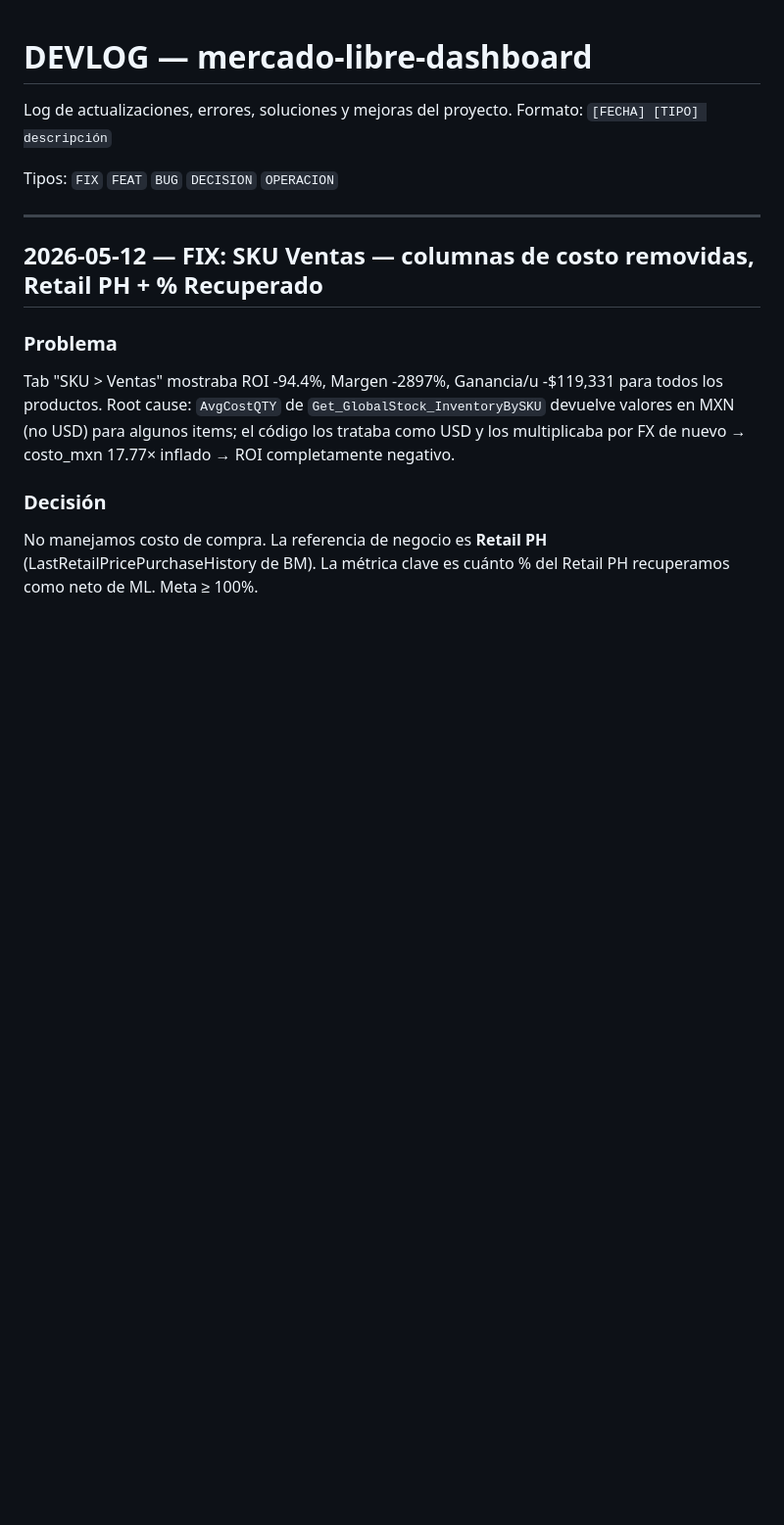
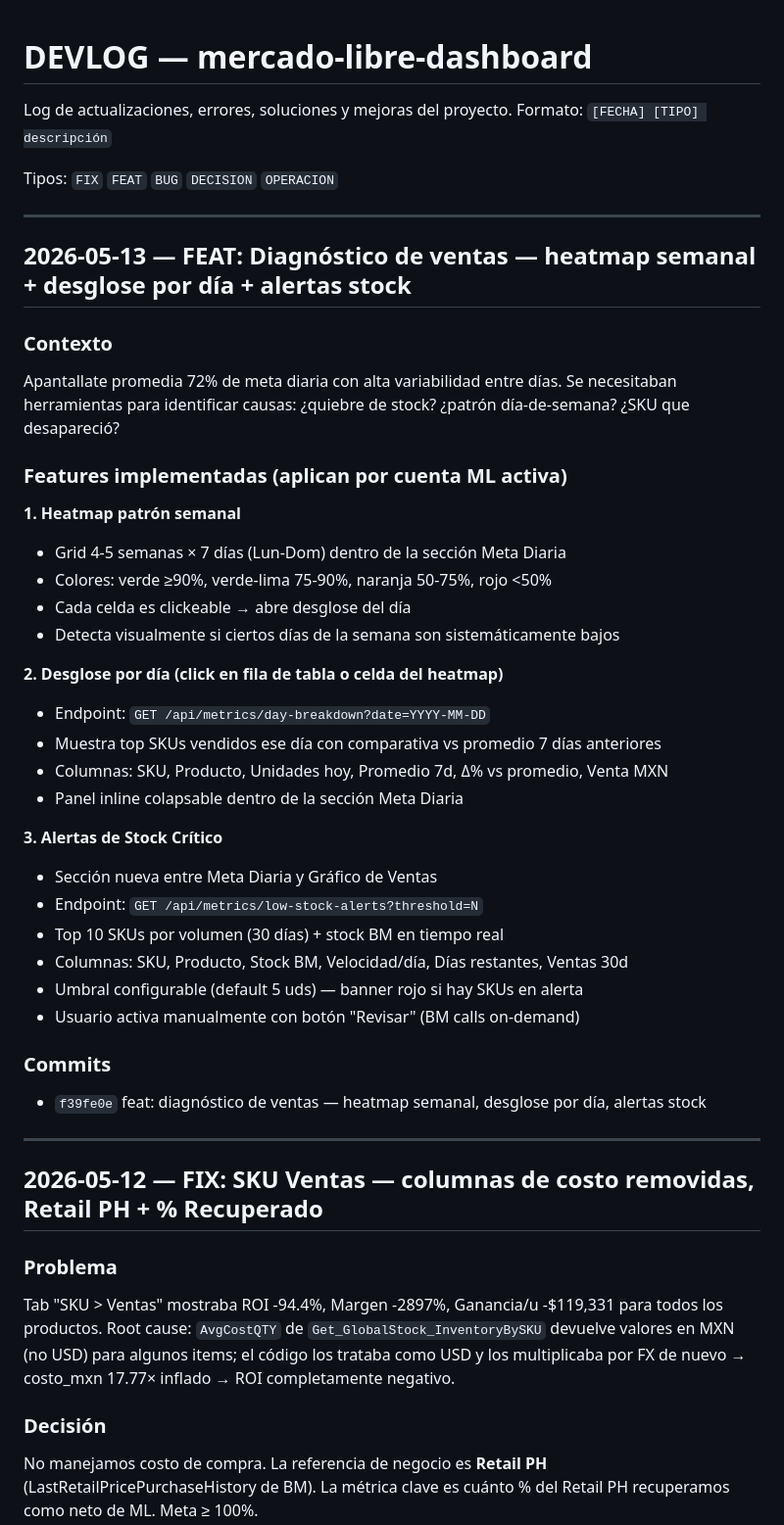
Before and after one commit to ApantallateMX/mercado-libre-dashboard, a Markdown page: DEVLOG.md, the part around the change. Shown at 98% size. GitHub-like rendering; blank space fills up the shorter version.

Commit message:
docs: DEVLOG diagnóstico de ventas 2026-05-13

```diff
--- a/DEVLOG.md
+++ b/DEVLOG.md
@@ -4,6 +4,39 @@ Log de actualizaciones, errores, soluciones y mejoras del proyecto.
 Formato: `[FECHA] [TIPO] descripción`
 
 Tipos: `FIX` `FEAT` `BUG` `DECISION` `OPERACION`
+
+---
+
+## 2026-05-13 — FEAT: Diagnóstico de ventas — heatmap semanal + desglose por día + alertas stock
+
+### Contexto
+Apantallate promedia 72% de meta diaria con alta variabilidad entre días. Se necesitaban herramientas
+para identificar causas: ¿quiebre de stock? ¿patrón día-de-semana? ¿SKU que desapareció?
+
+### Features implementadas (aplican por cuenta ML activa)
+
+**1. Heatmap patrón semanal**
+- Grid 4-5 semanas × 7 días (Lun-Dom) dentro de la sección Meta Diaria
+- Colores: verde ≥90%, verde-lima 75-90%, naranja 50-75%, rojo <50%
+- Cada celda es clickeable → abre desglose del día
+- Detecta visualmente si ciertos días de la semana son sistemáticamente bajos
+
+**2. Desglose por día (click en fila de tabla o celda del heatmap)**
+- Endpoint: `GET /api/metrics/day-breakdown?date=YYYY-MM-DD`
+- Muestra top SKUs vendidos ese día con comparativa vs promedio 7 días anteriores
+- Columnas: SKU, Producto, Unidades hoy, Promedio 7d, Δ% vs promedio, Venta MXN
+- Panel inline colapsable dentro de la sección Meta Diaria
+
+**3. Alertas de Stock Crítico**
+- Sección nueva entre Meta Diaria y Gráfico de Ventas
+- Endpoint: `GET /api/metrics/low-stock-alerts?threshold=N`
+- Top 10 SKUs por volumen (30 días) + stock BM en tiempo real
+- Columnas: SKU, Producto, Stock BM, Velocidad/día, Días restantes, Ventas 30d
+- Umbral configurable (default 5 uds) — banner rojo si hay SKUs en alerta
+- Usuario activa manualmente con botón "Revisar" (BM calls on-demand)
+
+### Commits
+- `f39fe0e` feat: diagnóstico de ventas — heatmap semanal, desglose por día, alertas stock
 
 ---
 
```
